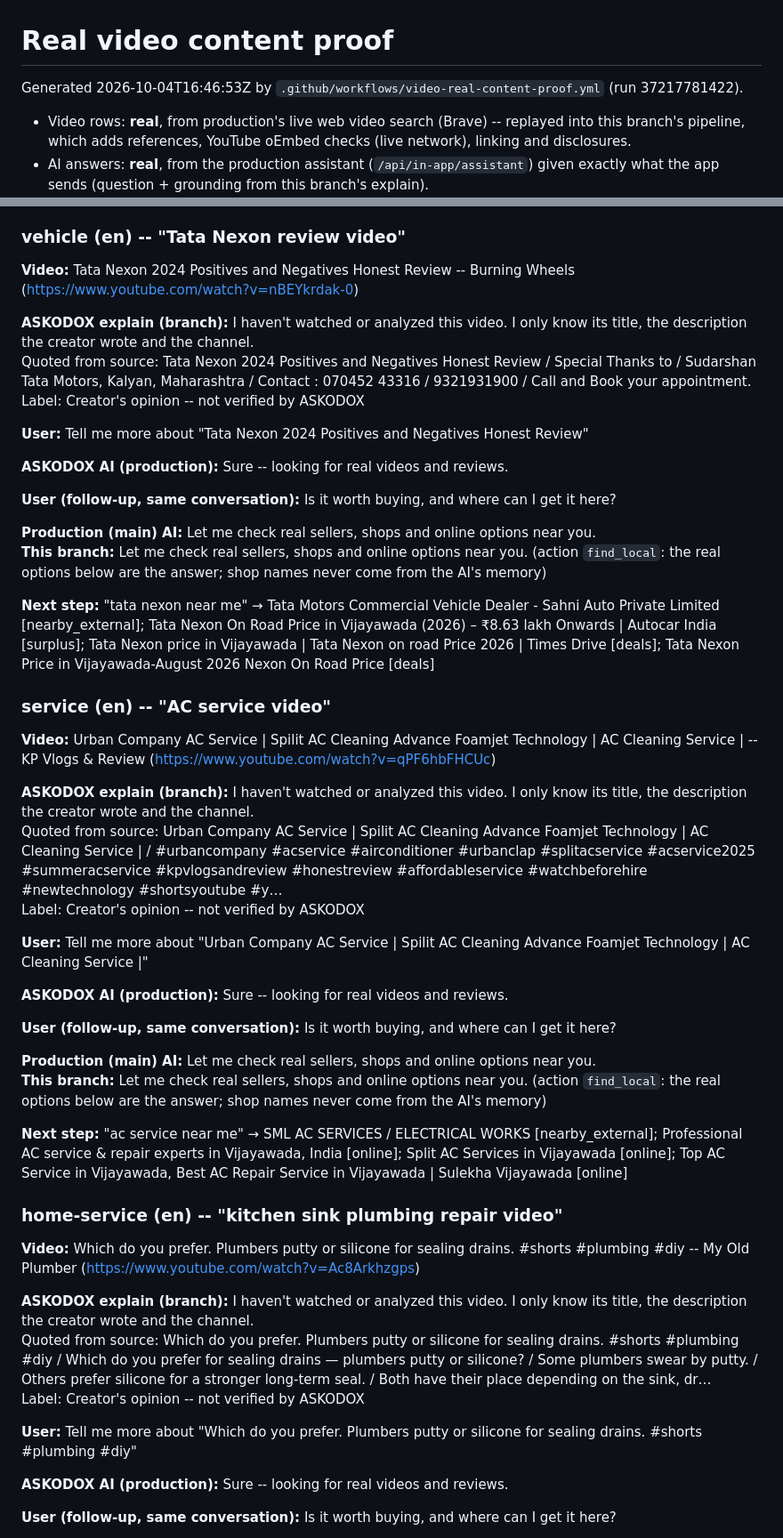
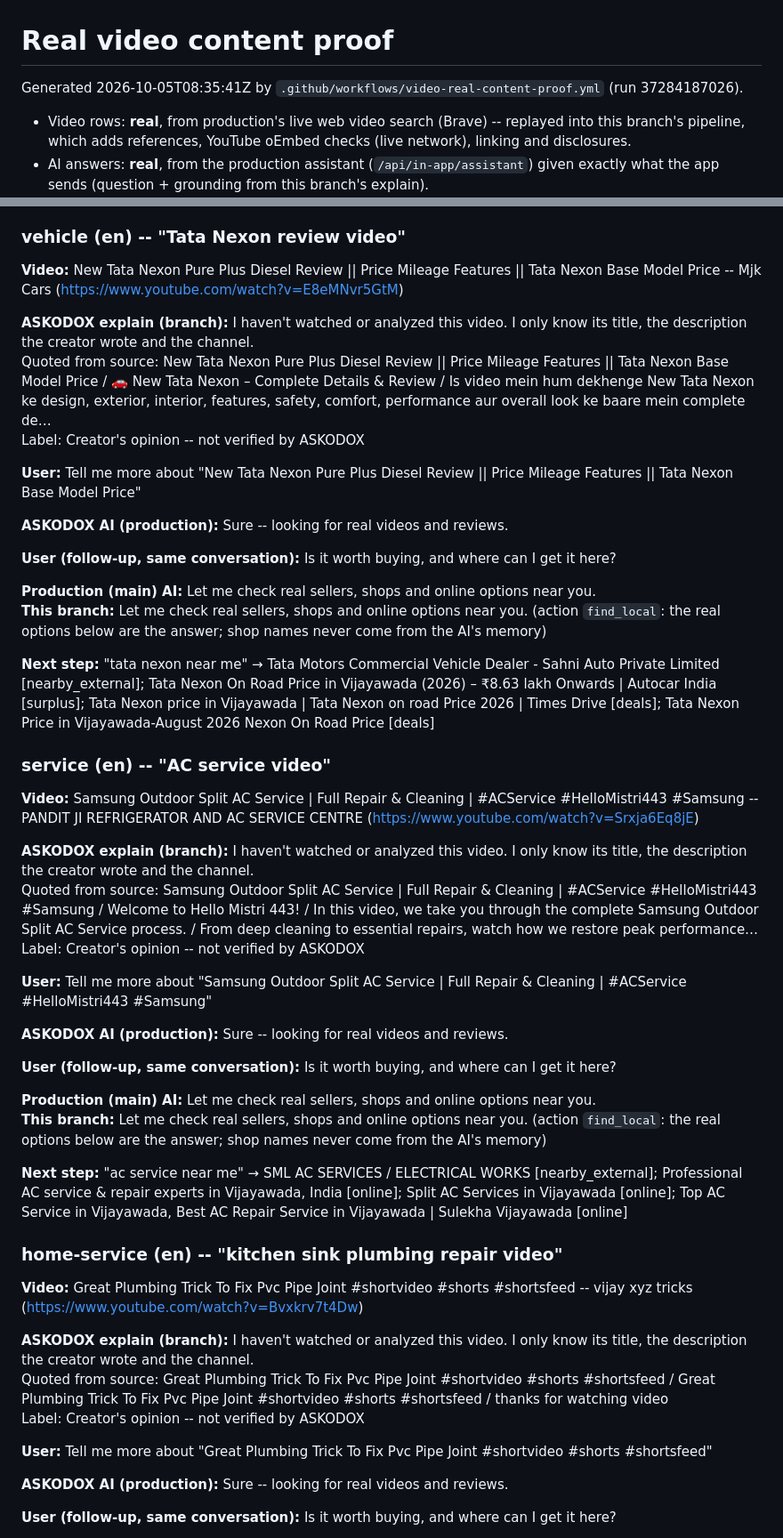
Before and after one commit to podx-bot/askodox, a Markdown page: docs/video_proof/README.md, 2 parts joined by grey strips. Shown at 89% size. Drawn GitHub-style.

```diff
--- a/docs/video_proof/README.md
+++ b/docs/video_proof/README.md
@@ -1,6 +1,6 @@
 # Real video content proof
 
-Generated 2026-10-04T16:46:53Z by `.github/workflows/video-real-content-proof.yml` (run 37217781422).
+Generated 2026-10-05T08:35:41Z by `.github/workflows/video-real-content-proof.yml` (run 37284187026).
 
 * Video rows: **real**, from production's live web video search (Brave) -- replayed into this branch's pipeline, which adds references, YouTube oEmbed checks (live network), linking and disclosures.
 * AI answers: **real**, from the production assistant (`/api/in-app/assistant`) given exactly what the app sends (question + grounding from this branch's explain).
@@ -82,13 +82,13 @@ Label: Creator's opinion -- not verified by ASKODOX
 
 ### vehicle (en) -- "Tata Nexon review video"
 
-**Video:** Tata Nexon 2024 Positives and Negatives Honest Review -- Burning Wheels (https://www.youtube.com/watch?v=nBEYkrdak-0)
+**Video:** New Tata Nexon Pure Plus Diesel Review || Price Mileage Features || Tata Nexon Base Model Price -- Mjk Cars (https://www.youtube.com/watch?v=E8eMNvr5GtM)
 
 **ASKODOX explain (branch):** I haven't watched or analyzed this video. I only know its title, the description the creator wrote and the channel.
-Quoted from source: Tata Nexon 2024 Positives and Negatives Honest Review / Special Thanks to / Sudarshan Tata Motors, Kalyan, Maharashtra / Contact : 070452 43316 / 9321931900 / Call and Book your appointment.
+Quoted from source: New Tata Nexon Pure Plus Diesel Review || Price Mileage Features || Tata Nexon Base Model Price / 🚗 New Tata Nexon – Complete Details & Review / Is video mein hum dekhenge New Tata Nexon ke design, exterior, interior, features, safety, comfort, performance aur overall look ke baare mein complete de…
 Label: Creator's opinion -- not verified by ASKODOX
 
-**User:** Tell me more about "Tata Nexon 2024 Positives and Negatives Honest Review"
+**User:** Tell me more about "New Tata Nexon Pure Plus Diesel Review || Price Mileage Features || Tata Nexon Base Model Price"
 
 **ASKODOX AI (production):** Sure -- looking for real videos and reviews.
 
@@ -101,13 +101,13 @@ Label: Creator's opinion -- not verified by ASKODOX
 
 ### service (en) -- "AC service video"
 
-**Video:** Urban Company AC Service | Spilit AC Cleaning Advance Foamjet Technology | AC Cleaning Service | -- KP Vlogs & Review (https://www.youtube.com/watch?v=qPF6hbFHCUc)
+**Video:** Samsung Outdoor Split AC Service | Full Repair & Cleaning | #ACService #HelloMistri443 #Samsung -- PANDIT JI REFRIGERATOR AND AC SERVICE CENTRE  (https://www.youtube.com/watch?v=Srxja6Eq8jE)
 
 **ASKODOX explain (branch):** I haven't watched or analyzed this video. I only know its title, the description the creator wrote and the channel.
-Quoted from source: Urban Company AC Service | Spilit AC Cleaning Advance Foamjet Technology | AC Cleaning Service | / #urbancompany #acservice #airconditioner #urbanclap #splitacservice #acservice2025 #summeracservice #kpvlogsandreview #honestreview #affordableservice #watchbeforehire #newtechnology #shortsyoutube #y…
+Quoted from source: Samsung Outdoor Split AC Service | Full Repair & Cleaning | #ACService #HelloMistri443 #Samsung / Welcome to Hello Mistri 443! / In this video, we take you through the complete Samsung Outdoor Split AC Service process. / From deep cleaning to essential repairs, watch how we restore peak performance…
 Label: Creator's opinion -- not verified by ASKODOX
 
-**User:** Tell me more about "Urban Company AC Service | Spilit AC Cleaning Advance Foamjet Technology | AC Cleaning Service |"
+**User:** Tell me more about "Samsung Outdoor Split AC Service | Full Repair & Cleaning | #ACService #HelloMistri443 #Samsung"
 
 **ASKODOX AI (production):** Sure -- looking for real videos and reviews.
 
@@ -120,13 +120,13 @@ Label: Creator's opinion -- not verified by ASKODOX
 
 ### home-service (en) -- "kitchen sink plumbing repair video"
 
-**Video:** Which do you prefer. Plumbers putty or silicone for sealing drains. #shorts #plumbing #diy -- My Old Plumber (https://www.youtube.com/watch?v=Ac8Arkhzgps)
+**Video:** Great Plumbing Trick To Fix Pvc Pipe Joint #shortvideo #shorts #shortsfeed -- vijay xyz tricks  (https://www.youtube.com/watch?v=Bvxkrv7t4Dw)
 
 **ASKODOX explain (branch):** I haven't watched or analyzed this video. I only know its title, the description the creator wrote and the channel.
-Quoted from source: Which do you prefer. Plumbers putty or silicone for sealing drains. #shorts #plumbing #diy / Which do you prefer for sealing drains — plumbers putty or silicone? / Some plumbers swear by putty. / Others prefer silicone for a stronger long-term seal. / Both have their place depending on the sink, dr…
+Quoted from source: Great Plumbing Trick To Fix Pvc Pipe Joint #shortvideo #shorts #shortsfeed / Great Plumbing Trick To Fix Pvc Pipe Joint #shortvideo #shorts #shortsfeed / thanks for watching video
 Label: Creator's opinion -- not verified by ASKODOX
 
-**User:** Tell me more about "Which do you prefer. Plumbers putty or silicone for sealing drains. #shorts #plumbing #diy"
+**User:** Tell me more about "Great Plumbing Trick To Fix Pvc Pipe Joint #shortvideo #shorts #shortsfeed"
 
 **ASKODOX AI (production):** Sure -- looking for real videos and reviews.
 
```
Also changed, not shown: other parts of docs/video_proof/README.md (+10 -10 lines), docs/video_proof/renders/service_1_search_videos.png, docs/video_proof/renders/service_2_watch.png, docs/video_proof/renders/service_3_ask_ai_answer.png, docs/video_proof/renders/service_4_next_step_options.png, 9 other files.
